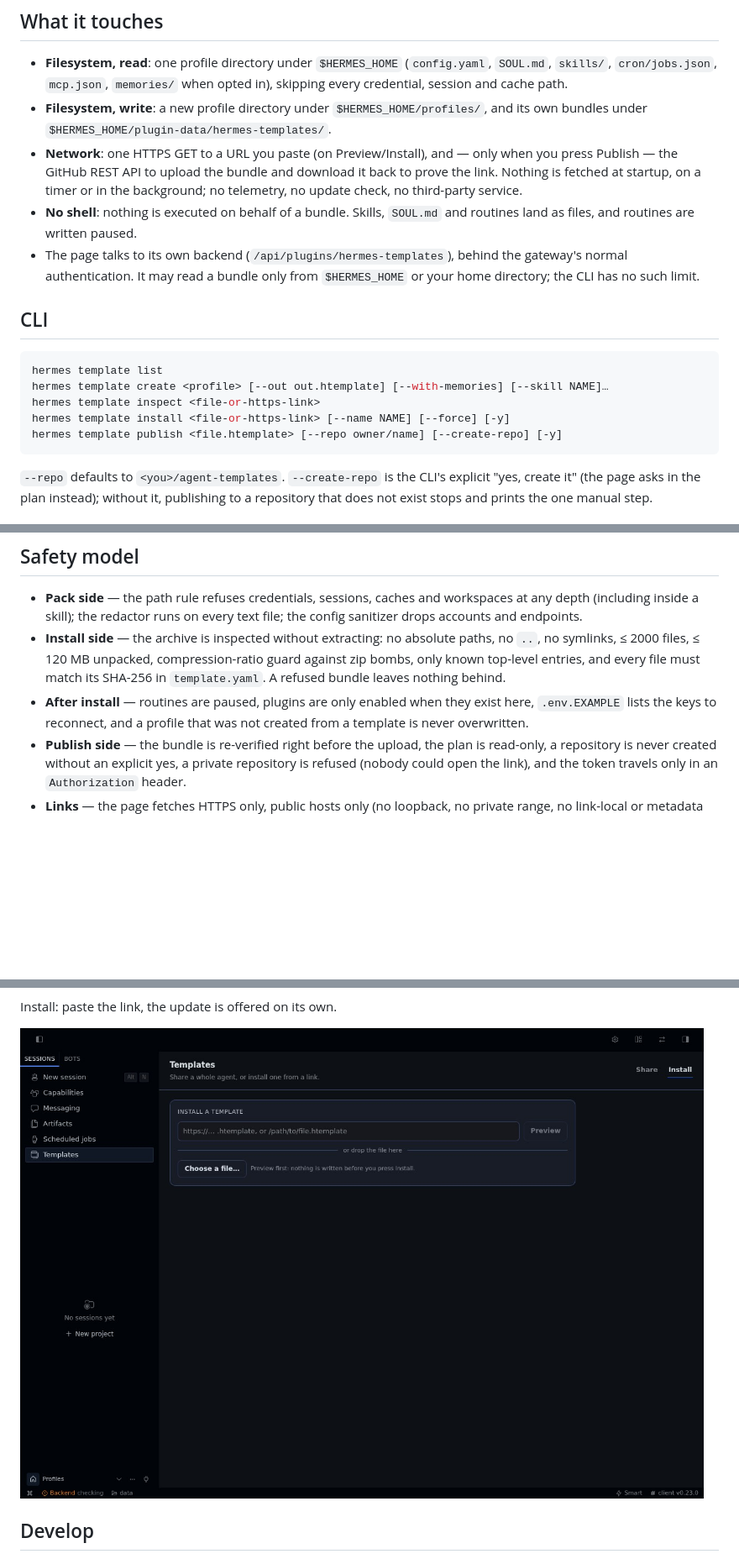
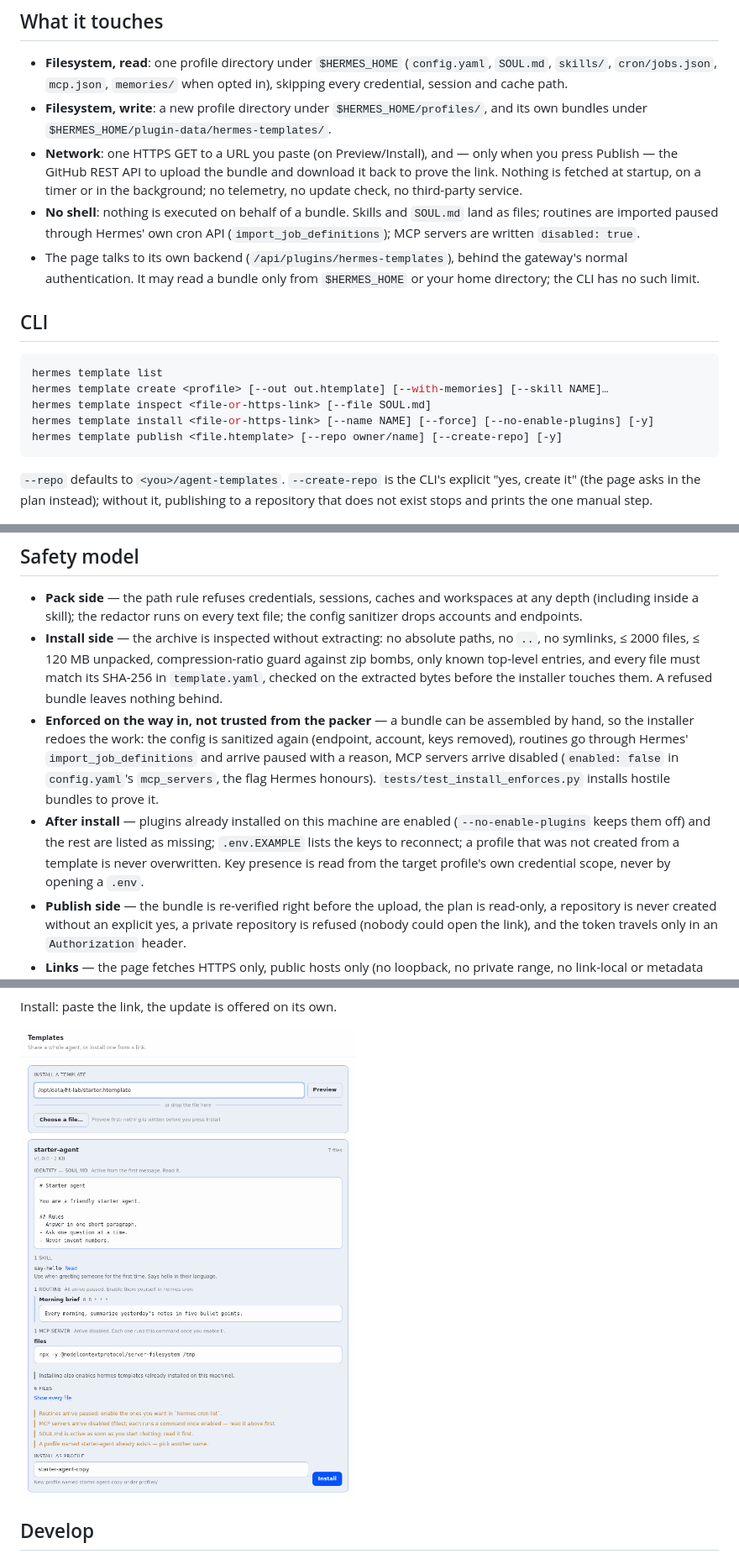
Before and after one commit to Ilyassbm/hermes-templates, a Markdown page: README.md, 3 parts joined by grey strips. Shown at 84% size. GitHub-like rendering; pictures changed too: docs/install-tab.png; blank space fills up the shorter version.

````diff
--- a/README.md
+++ b/README.md
@@ -123,8 +123,9 @@ once, or it stays hidden.
   when you press Publish — the GitHub REST API to upload the bundle and download
   it back to prove the link. Nothing is fetched at startup, on a timer or in the
   background; no telemetry, no update check, no third-party service.
-- **No shell**: nothing is executed on behalf of a bundle. Skills, `SOUL.md` and
-  routines land as files, and routines are written paused.
+- **No shell**: nothing is executed on behalf of a bundle. Skills and `SOUL.md`
+  land as files; routines are imported paused through Hermes' own cron API
+  (`import_job_definitions`); MCP servers are written `disabled: true`.
 - The page talks to its own backend (`/api/plugins/hermes-templates`), behind the
   gateway's normal authentication. It may read a bundle only from `$HERMES_HOME`
   or your home directory; the CLI has no such limit.
@@ -134,8 +135,8 @@ once, or it stays hidden.
 ```bash
 hermes template list
 hermes template create <profile> [--out out.htemplate] [--with-memories] [--skill NAME]…
-hermes template inspect <file-or-https-link>
-hermes template install <file-or-https-link> [--name NAME] [--force] [-y]
+hermes template inspect <file-or-https-link> [--file SOUL.md]
+hermes template install <file-or-https-link> [--name NAME] [--force] [--no-enable-plugins] [-y]
 hermes template publish <file.htemplate> [--repo owner/name] [--create-repo] [-y]
 ```
 
@@ -177,10 +178,19 @@ click" path.
 - **Install side** — the archive is inspected without extracting: no absolute
   paths, no `..`, no symlinks, ≤ 2000 files, ≤ 120 MB unpacked, compression-ratio
   guard against zip bombs, only known top-level entries, and every file must
-  match its SHA-256 in `template.yaml`. A refused bundle leaves nothing behind.
-- **After install** — routines are paused, plugins are only enabled when they
-  exist here, `.env.EXAMPLE` lists the keys to reconnect, and a profile that was
-  not created from a template is never overwritten.
+  match its SHA-256 in `template.yaml`, checked on the extracted bytes before the
+  installer touches them. A refused bundle leaves nothing behind.
+- **Enforced on the way in, not trusted from the packer** — a bundle can be
+  assembled by hand, so the installer redoes the work: the config is sanitized
+  again (endpoint, account, keys removed), routines go through Hermes'
+  `import_job_definitions` and arrive paused with a reason, MCP servers arrive
+  disabled (`enabled: false` in `config.yaml`'s `mcp_servers`, the flag Hermes honours).
+  `tests/test_install_enforces.py` installs hostile bundles to prove it.
+- **After install** — plugins already installed on this machine are enabled
+  (`--no-enable-plugins` keeps them off) and the rest are listed as missing;
+  `.env.EXAMPLE` lists the keys to reconnect; a profile that was not created from
+  a template is never overwritten. Key presence is read from the target profile's
+  own credential scope, never by opening a `.env`.
 - **Publish side** — the bundle is re-verified right before the upload, the plan is
   read-only, a repository is never created without an explicit yes, a private
   repository is refused (nobody could open the link), and the token travels only
````
Also changed, not shown: other parts of README.md (+4 -3 lines), CHANGELOG.md (+32 -0 lines), skills/agent-templates/SKILL.md (+7 -4 lines), 13 other files.
